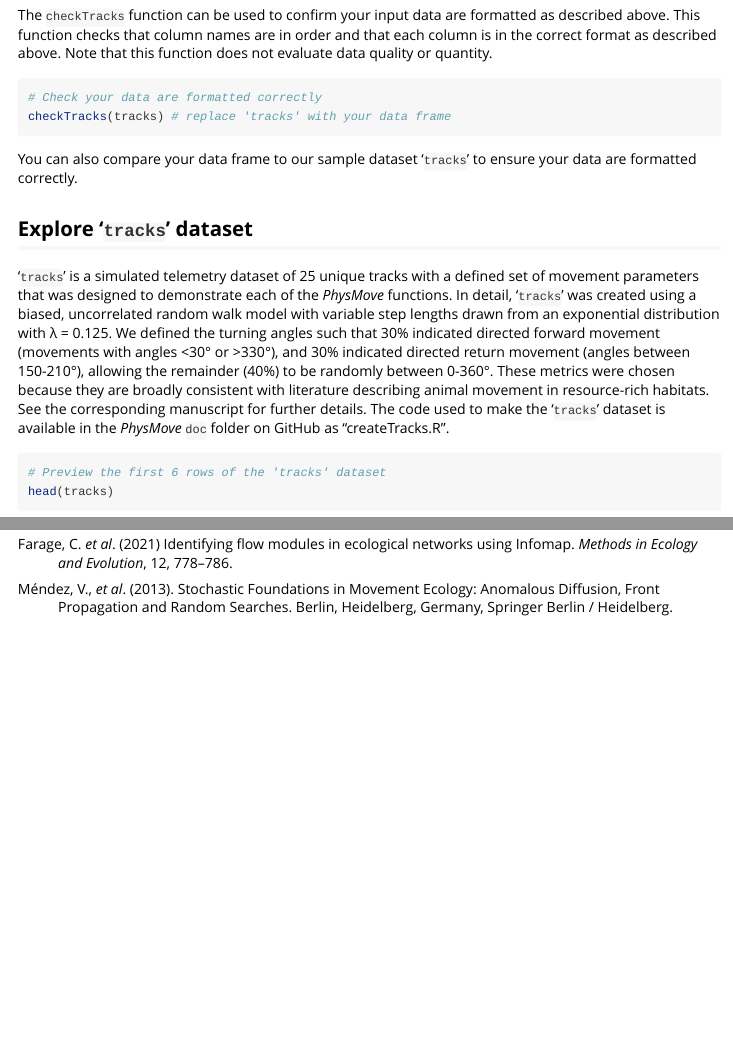
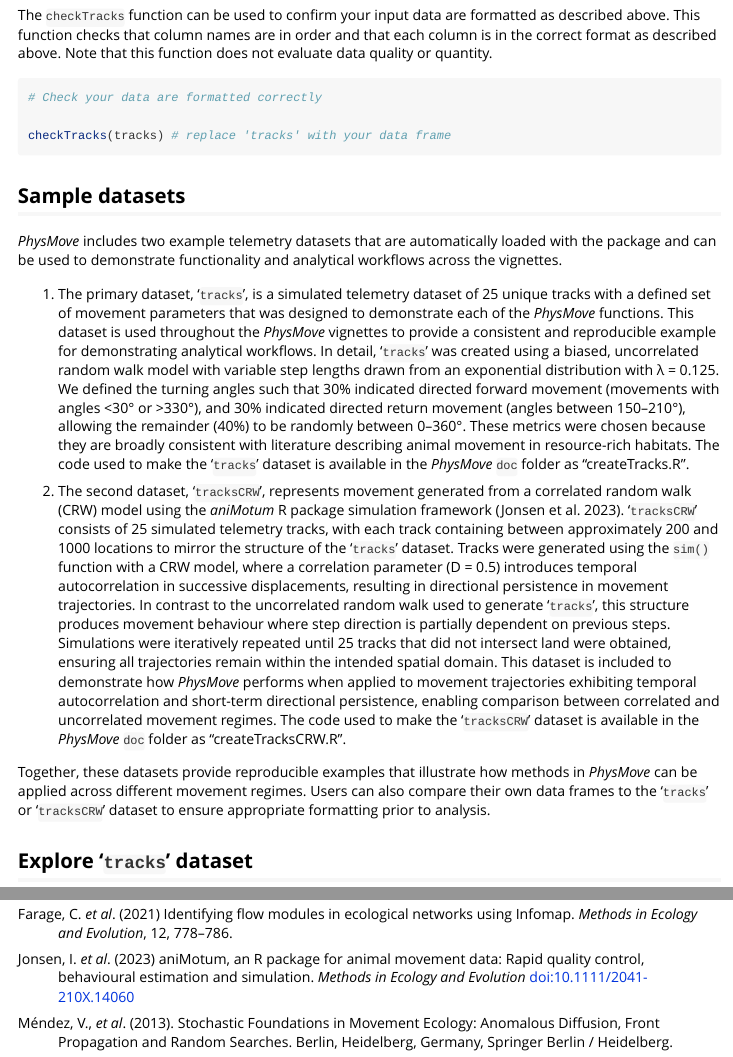
Before and after one commit to HannahCalich/PhysMove, an R Markdown document (vignettes/pt1_introduction.Rmd): the page in a window 1100 px wide, from 1130 px down, and a second part further down, joined at a grey line. Rendered offline with R 4.5, knitr and Pandoc, with nearby package versions.

Commit message:
Added description of tracksCRW dataset

````diff
--- a/vignettes/pt1_introduction.Rmd
+++ b/vignettes/pt1_introduction.Rmd
@@ -80,14 +80,22 @@
 
 ``` {r check_tracks, eval=FALSE}
 # Check your data are formatted correctly
+
 checkTracks(tracks) # replace 'tracks' with your data frame
 ```
 
-You can also compare your data frame to our sample dataset '`tracks`' to ensure your data are formatted correctly.
+## Sample datasets
+
+*PhysMove* includes two example telemetry datasets that are automatically loaded with the package and can be used to demonstrate functionality and analytical workflows across the vignettes.
+
+1. The primary dataset, '`tracks`', is a simulated telemetry dataset of 25 unique tracks with a defined set of movement parameters that was designed to demonstrate each of the *PhysMove* functions. This dataset is used throughout the *PhysMove* vignettes to provide a consistent and reproducible example for demonstrating analytical workflows. In detail, '`tracks`' was created using a biased, uncorrelated random walk model with variable step lengths drawn from an exponential distribution with λ = 0.125. We defined the turning angles such that 30% indicated directed forward movement (movements with angles <30° or >330°), and 30% indicated directed return movement (angles between 150–210°), allowing the remainder (40%) to be randomly between 0–360°. These metrics were chosen because they are broadly consistent with literature describing animal movement in resource-rich habitats. The code used to make the '`tracks`' dataset is available in the *PhysMove* `doc` folder as “createTracks.R”.
+
+2. The second dataset, '`tracksCRW`', represents movement generated from a correlated random walk (CRW) model using the *aniMotum* R package simulation framework (Jonsen et al. 2023). '`tracksCRW`' consists of 25 simulated telemetry tracks, with each track containing between approximately 200 and 1000 locations to mirror the structure of the '`tracks`' dataset. Tracks were generated using the `sim()` function with a CRW model, where a correlation parameter (D = 0.5) introduces temporal autocorrelation in successive displacements, resulting in directional persistence in movement trajectories. In contrast to the uncorrelated random walk used to generate '`tracks`', this structure produces movement behaviour where step direction is partially dependent on previous steps.
+Simulations were iteratively repeated until 25 tracks that did not intersect land were obtained, ensuring all trajectories remain within the intended spatial domain. This dataset is included to demonstrate how *PhysMove* performs when applied to movement trajectories exhibiting temporal autocorrelation and short-term directional persistence, enabling comparison between correlated and uncorrelated movement regimes. The code used to make the '`tracksCRW`' dataset is available in the *PhysMove* `doc` folder as “createTracksCRW.R”.
+
+Together, these datasets provide reproducible examples that illustrate how methods in *PhysMove* can be applied across different movement regimes. Users can also compare their own data frames to the '`tracks`' or '`tracksCRW`' dataset to ensure appropriate formatting prior to analysis.
 
 ## Explore '`tracks`' dataset
-
-'`tracks`' is a simulated telemetry dataset of 25 unique tracks with a defined set of movement parameters that was designed to demonstrate each of the *PhysMove* functions. In detail, '`tracks`' was created using a biased, uncorrelated random walk model with variable step lengths drawn from an exponential distribution with λ = 0.125. We defined the turning angles such that 30% indicated directed forward movement (movements with angles <30° or >330°), and 30% indicated directed return movement (angles between 150-210°), allowing the remainder (40%) to be randomly between 0-360°. These metrics were chosen because they are broadly consistent with literature describing animal movement in resource-rich habitats. See the corresponding manuscript for further details. The code used to make the '`tracks`' dataset is available in the *PhysMove* `doc` folder on GitHub as “createTracks.R”.
 
 ```{r head tracks, eval=FALSE}
 # Preview the first 6 rows of the 'tracks' dataset
@@ -146,6 +154,8 @@ Calich, H.J. *et al*. (2021) Comprehensive analytical approaches reveal
 Farage, C. *et al*. (2021) Identifying flow modules in ecological
   networks using Infomap. *Methods in Ecology and Evolution*, 12, 778–786.
 
+Jonsen, I. *et al*. (2023) aniMotum, an R package for animal movement data: Rapid quality control, behavioural estimation and simulation. *Methods in Ecology and Evolution* <doi:10.1111/2041-210X.14060>
+
 Méndez, V., *et al*. (2013). Stochastic Foundations in Movement Ecology:
   Anomalous Diffusion, Front Propagation and Random Searches. Berlin,
   Heidelberg, Germany, Springer Berlin / Heidelberg.
````
